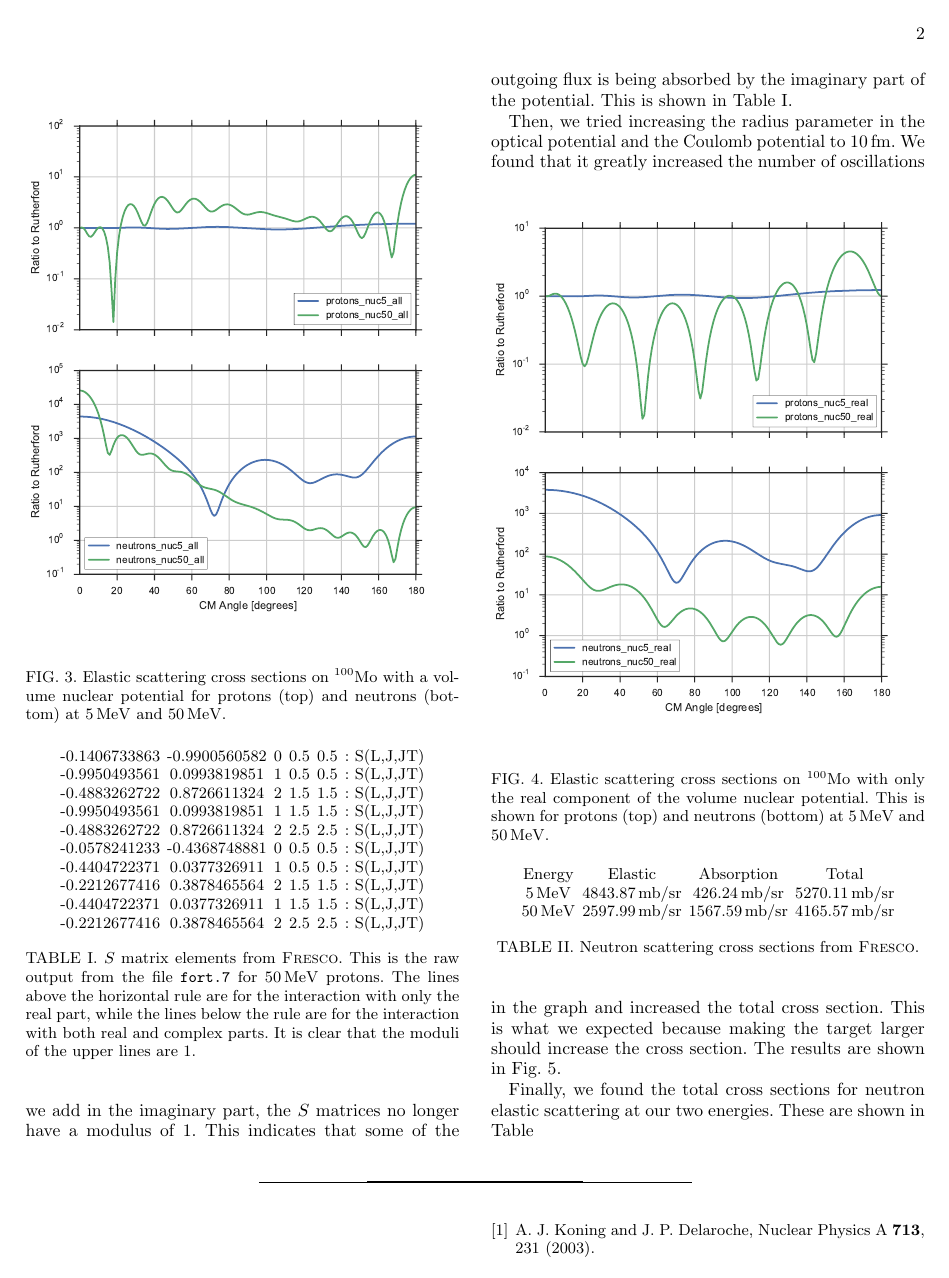
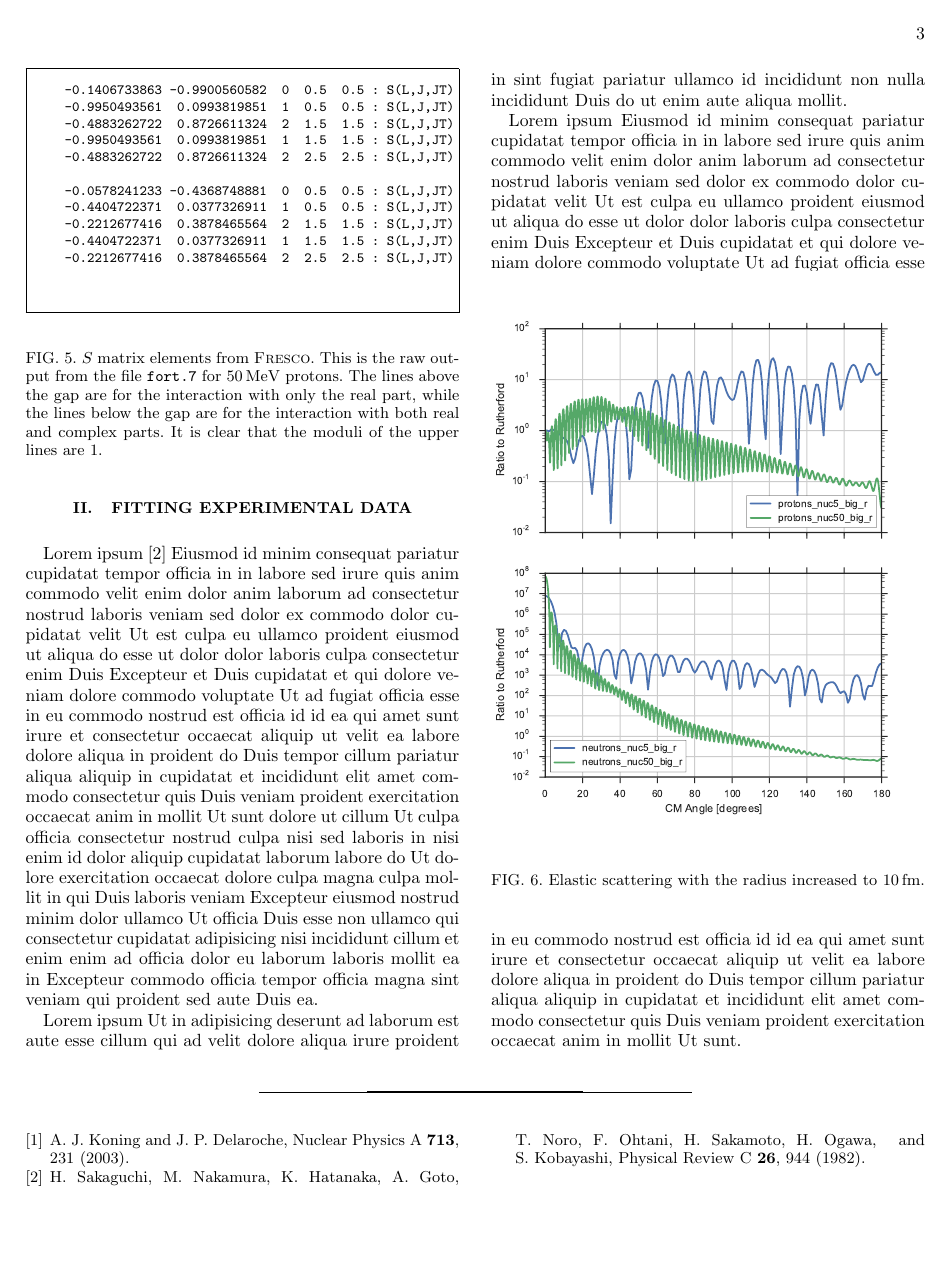
Before and after one commit to jbradt/reactions, a LaTeX problem sheet (hw2/hw2_writeup.tex): page 2 of 3 before the commit and page 3 of 4 after it. Compiled offline with pdfLaTeX.

Commit message:
Finished adapting to RevTex. Added part B floats.

```diff
--- a/hw2/hw2_writeup.tex
+++ b/hw2/hw2_writeup.tex
@@ -6,18 +6,12 @@
 \usepackage{url}
 \usepackage{xspace}
 \usepackage{siunitx}
-\usepackage{cancel}
 \usepackage[usenames,dvipsnames]{xcolor}
-\usepackage{tikz}
 \usepackage{float}
-\usepackage{booktabs}
+\usepackage[caption=false]{subfig}
+\usepackage{framed}
 
-% \usepackage{vletters}
-
-% Formatting options
 \frenchspacing
-% \setlength{\parindent}{0 ex}
-% \setlength{\parskip}{3 ex plus 2 ex minus 1 ex}
 
 % Defined macros
 
@@ -102,41 +86,43 @@
 		\item For both energies, the neutrons probe the nuclear potential. This is because they are not affected by Coulomb repulsion. We also see that there is less scattering to backwards angles for the higher-energy neutrons.
 	\end{enumerate}
 
-	\begin{figure}
+	\begin{figure}[tb]
 		\centering
 		\includegraphics[width=\columnwidth]{{images/nuc_all.pdf}}
 		\caption{Elastic scattering cross sections on \nuc{100}{Mo} with a volume nuclear potential for protons (top) and neutrons (bottom) at \SI{5}{MeV} and \SI{50}{MeV}.}
 		\label{fig:nuc_all}
 	\end{figure}
 
+	\subsection{Contribution of the imaginary part}
+
 	For comparison, we removed the imaginary volume component of the Woods-Saxon nuclear optical potential and examined the behavior of the real part alone. This is shown for both protons and neutrons in Fig.~\ref{fig:nuc_real}. This result looks different from Fig.~\ref{fig:nuc_all} because after removing the imaginary part of the potential, we are no longer accounting for exit channels other than elastic scattering.
 
-	If we compare the $S$ matrices in these two cases, we find that the modulus of the $S$ matrix is 1 for each partial wave in the case of the real potential, as expected. When we add in the imaginary part, the $S$ matrices no longer have a modulus of 1. This indicates that some of the outgoing flux is being absorbed by the imaginary part of the potential. This is shown in Table~\ref{tab:smat}.
+	If we compare the $S$ matrices in these two cases, we find that the modulus of the $S$ matrix is 1 for each partial wave in the case of the real potential, as expected. When we add in the imaginary part, the $S$ matrices no longer have a modulus of 1. This indicates that some of the outgoing flux is being absorbed by the imaginary part of the potential. This is shown in Fig~\ref{fig:smat}.
 
-	\begin{figure}
+	\begin{figure}[t]
 		\centering
 		\includegraphics[width=\columnwidth]{{images/nuc_real.pdf}}
 		\caption{Elastic scattering cross sections on \nuc{100}{Mo} with only the real component of the volume nuclear potential. This is shown for protons (top) and neutrons (bottom) at \SI{5}{MeV} and \SI{50}{MeV}.}
 		\label{fig:nuc_real}
 	\end{figure}
 
-	\begin{table}
+	\begin{figure}[tb]
 		\centering
-		\begin{tabular}{c c c c c c}
-			\toprule
-			  -0.1406733863 & -0.9900560582  &   0  & 0.5  & 0.5 & : S(L,J,JT) \\
-			  -0.9950493561 &  0.0993819851  &   1  & 0.5  & 0.5 & : S(L,J,JT) \\
-			  -0.4883262722 &  0.8726611324  &   2  & 1.5  & 1.5 & : S(L,J,JT) \\
-			  -0.9950493561 &  0.0993819851  &   1  & 1.5  & 1.5 & : S(L,J,JT) \\
-			  -0.4883262722 &  0.8726611324  &   2  & 2.5  & 2.5 & : S(L,J,JT) \\
-			\midrule
-			  -0.0578241233 & -0.4368748881  &   0 &  0.5 &  0.5  & : S(L,J,JT) \\
-			  -0.4404722371 &  0.0377326911  &   1 &  0.5 &  0.5  & : S(L,J,JT) \\
-			  -0.2212677416 &  0.3878465564  &   2 &  1.5 &  1.5  & : S(L,J,JT) \\
-			  -0.4404722371 &  0.0377326911  &   1 &  1.5 &  1.5  & : S(L,J,JT) \\
-			  -0.2212677416 &  0.3878465564  &   2 &  2.5 &  2.5  & : S(L,J,JT) \\
-			\bottomrule
-		\end{tabular}
-		\caption{$S$ matrix elements from \fresco. This is the raw output from the file \texttt{fort.7} for \SI{50}{MeV} protons. The lines above the horizontal rule are for the interaction with only the real part, while the lines below the rule are for the interaction with both real and complex parts. It is clear that the moduli of the upper lines are 1.}
-		\label{tab:smat}
-	\end{table}
+		\begin{framed}
+		\centering
+		\footnotesize
+		\begin{verbatim}
+			-0.1406733863 -0.9900560582  0  0.5  0.5 : S(L,J,JT)
+			-0.9950493561  0.0993819851  1  0.5  0.5 : S(L,J,JT)
+			-0.4883262722  0.8726611324  2  1.5  1.5 : S(L,J,JT)
+			-0.9950493561  0.0993819851  1  1.5  1.5 : S(L,J,JT)
+			-0.4883262722  0.8726611324  2  2.5  2.5 : S(L,J,JT)
+
+			-0.0578241233 -0.4368748881  0  0.5  0.5 : S(L,J,JT)
+			-0.4404722371  0.0377326911  1  0.5  0.5 : S(L,J,JT)
+			-0.2212677416  0.3878465564  2  1.5  1.5 : S(L,J,JT)
+			-0.4404722371  0.0377326911  1  1.5  1.5 : S(L,J,JT)
+			-0.2212677416  0.3878465564  2  2.5  2.5 : S(L,J,JT)
+		\end{verbatim}
+		\end{framed}
+		\caption{$S$ matrix elements from \fresco. This is the raw output from the file \texttt{fort.7} for \SI{50}{MeV} protons. The lines above the gap are for the interaction with only the real part, while the lines below the gap are for the interaction with both real and complex parts. It is clear that the moduli of the upper lines are 1.}
@@ -143,3 +154,4 @@
 
 	Then, we tried increasing the radius parameter in the optical potential and the Coulomb potential to \SI{10}{fm}. We found that it greatly increased the number of oscillations in the graph and increased the total cross section. This is what we expected because making the target larger should increase the cross section. The results are shown in Fig.~\ref{fig:big_r}.
 
+	\begin{figure}[tb]
@@ -150,6 +161,5 @@
 		\label{fig:big_r}
 	\end{figure}
 
-	Finally, we found the total cross sections for neutron elastic scattering at our two energies. These are shown in Table
+	\subsection{Total cross-sections}
 
-	\begin{table}
@@ -157,14 +171,19 @@
 		\begin{tabular}{c c c c}
-			\toprule
 			Energy & Elastic & Absorption & Total \\
-			\midrule
+			\colrule
 			\SI{5}{MeV}  & \SI{4843.87}{mb/sr} & \SI{426.24}{mb/sr} & \SI{5270.11}{mb/sr} \\
 			\SI{50}{MeV} & \SI{2597.99}{mb/sr} & \SI{1567.59}{mb/sr} & \SI{4165.57}{mb/sr} \\
-			\bottomrule
 		\end{tabular}
+		\end{ruledtabular}
 		\caption{Neutron scattering cross sections from \fresco.}
 		\label{tab:xsec}
 	\end{table}
 
 
+\section{Fitting experimental data}
 
+Lorem ipsum \cite{Sakaguchi1982} Eiusmod id minim consequat pariatur cupidatat tempor officia in in labore sed irure quis anim commodo velit enim dolor anim laborum ad consectetur nostrud laboris veniam sed dolor ex commodo dolor cupidatat velit Ut est culpa eu ullamco proident eiusmod ut aliqua do esse ut dolor dolor laboris culpa consectetur enim Duis Excepteur et Duis cupidatat et qui dolore veniam dolore commodo voluptate Ut ad fugiat officia esse in eu commodo nostrud est officia id id ea qui amet sunt irure et consectetur occaecat aliquip ut velit ea labore dolore aliqua in proident do Duis tempor cillum pariatur aliqua aliquip in cupidatat et incididunt elit amet commodo consectetur quis Duis veniam proident exercitation occaecat anim in mollit Ut sunt dolore ut cillum Ut culpa officia consectetur nostrud culpa nisi sed laboris in nisi enim id dolor aliquip cupidatat laborum labore do Ut dolore exercitation occaecat dolore culpa magna culpa mollit in qui Duis laboris veniam Excepteur eiusmod nostrud minim dolor ullamco Ut officia Duis esse non ullamco qui consectetur cupidatat adipisicing nisi incididunt cillum et enim enim ad officia dolor eu laborum laboris mollit ea in Excepteur commodo officia tempor officia magna sint veniam qui proident sed aute Duis ea.
+
+Lorem ipsum Ut in adipisicing deserunt ad laborum est aute esse cillum qui ad velit dolore aliqua irure proident in sint fugiat pariatur ullamco id incididunt non nulla incididunt Duis do ut enim aute aliqua mollit.
+
+Lorem ipsum Eiusmod id minim consequat pariatur cupidatat tempor officia in in labore sed irure quis anim commodo velit enim dolor anim laborum ad consectetur nostrud laboris veniam sed dolor ex commodo dolor cupidatat velit Ut est culpa eu ullamco proident eiusmod ut aliqua do esse ut dolor dolor laboris culpa consectetur enim Duis Excepteur et Duis cupidatat et qui dolore veniam dolore commodo voluptate Ut ad fugiat officia esse in eu commodo nostrud est officia id id ea qui amet sunt irure et consectetur occaecat aliquip ut velit ea labore dolore aliqua in proident do Duis tempor cillum pariatur aliqua aliquip in cupidatat et incididunt elit amet commodo consectetur quis Duis veniam proident exercitation occaecat anim in mollit Ut sunt.
@@ -171,3 +198,5 @@
+	\label{fig:fits}
+\end{figure*}
 
 \bibliography{hw2}
 
```
Also changed, not shown: hw2/hw2_writeup.bbl, hw2/hw2_writeup.pdf, hw2/hw2_writeup.tex (64 more changed lines), 1 other file.
